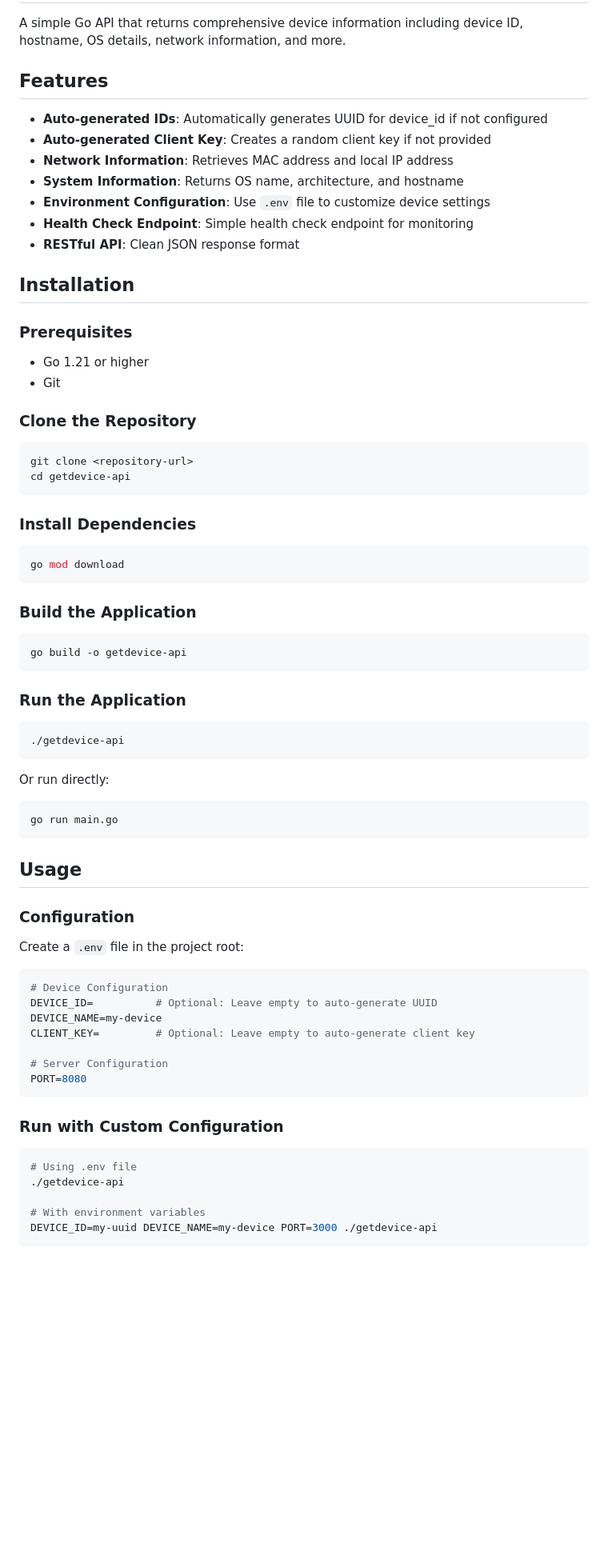
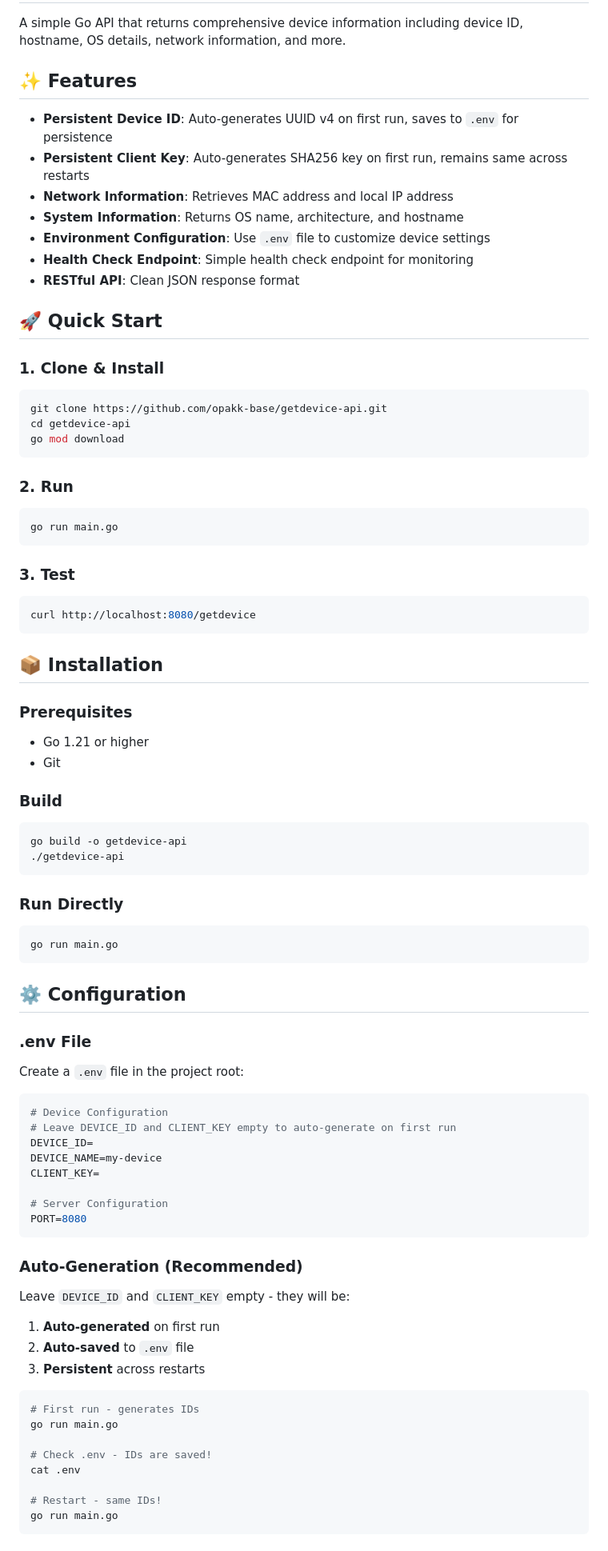
Before and after one commit to opakk-base/getdevice-api, a Markdown page: README.md, the part around one of its changes. Shown at 80% size. Drawn GitHub-style; blank space fills up the shorter version.

````diff
--- a/README.md
+++ b/README.md
@@ -2,77 +2,90 @@
 
 A simple Go API that returns comprehensive device information including device ID, hostname, OS details, network information, and more.
 
-## Features
+## ✨ Features
 
-- **Auto-generated IDs**: Automatically generates UUID for device_id if not configured
-- **Auto-generated Client Key**: Creates a random client key if not provided
+- **Persistent Device ID**: Auto-generates UUID v4 on first run, saves to `.env` for persistence
+- **Persistent Client Key**: Auto-generates SHA256 key on first run, remains same across restarts
 - **Network Information**: Retrieves MAC address and local IP address
 - **System Information**: Returns OS name, architecture, and hostname
 - **Environment Configuration**: Use `.env` file to customize device settings
 - **Health Check Endpoint**: Simple health check endpoint for monitoring
 - **RESTful API**: Clean JSON response format
 
-## Installation
+## 🚀 Quick Start
+
+### 1. Clone & Install
+
+```bash
+git clone https://github.com/opakk-base/getdevice-api.git
+cd getdevice-api
+go mod download
+```
+
+### 2. Run
+
+```bash
+go run main.go
+```
+
+### 3. Test
+
+```bash
+curl http://localhost:8080/getdevice
+```
+
+## 📦 Installation
 
 ### Prerequisites
 
 - Go 1.21 or higher
 - Git
 
-### Clone the Repository
-
-```bash
-git clone <repository-url>
-cd getdevice-api
-```
-
-### Install Dependencies
-
-```bash
-go mod download
-```
-
-### Build the Application
+### Build
 
 ```bash
 go build -o getdevice-api
-```
-
-### Run the Application
-
-```bash
 ./getdevice-api
 ```
 
-Or run directly:
+### Run Directly
 
 ```bash
 go run main.go
 ```
 
-## Usage
+## ⚙️ Configuration
 
-### Configuration
+### .env File
 
 Create a `.env` file in the project root:
 
 ```env
 # Device Configuration
-DEVICE_ID=          # Optional: Leave empty to auto-generate UUID
+# Leave DEVICE_ID and CLIENT_KEY empty to auto-generate on first run
+DEVICE_ID=
 DEVICE_NAME=my-device
-CLIENT_KEY=         # Optional: Leave empty to auto-generate client key
+CLIENT_KEY=
 
 # Server Configuration
 PORT=8080
 ```
 
-### Run with Custom Configuration
+### Auto-Generation (Recommended)
+
+Leave `DEVICE_ID` and `CLIENT_KEY` empty - they will be:
+1. **Auto-generated** on first run
+2. **Auto-saved** to `.env` file
+3. **Persistent** across restarts
 
 ```bash
-# Using .env file
-./getdevice-api
+# First run - generates IDs
+go run main.go
 
-# With environment variables
-DEVICE_ID=my-uuid DEVICE_NAME=my-device PORT=3000 ./getdevice-api
+# Check .env - IDs are saved!
+cat .env
+
+# Restart - same IDs!
+go run main.go
 ```
 
````
Also changed, not shown: other parts of README.md (+221 -127 lines).
